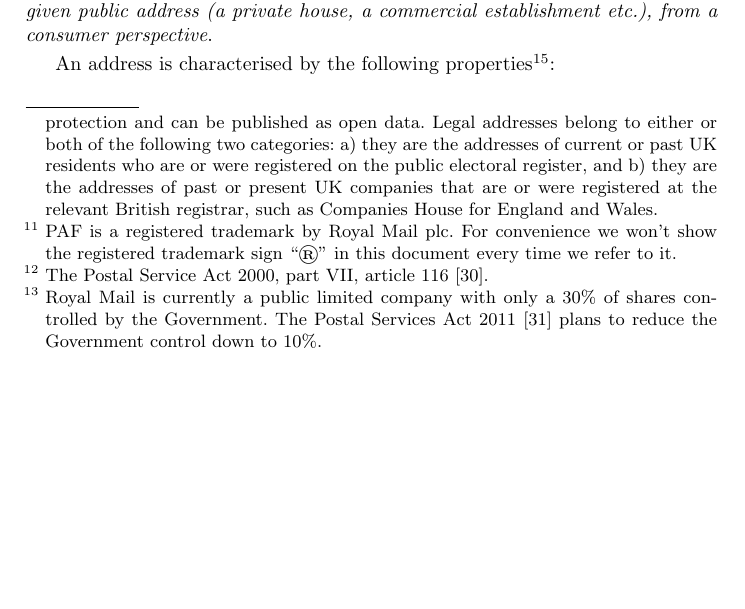
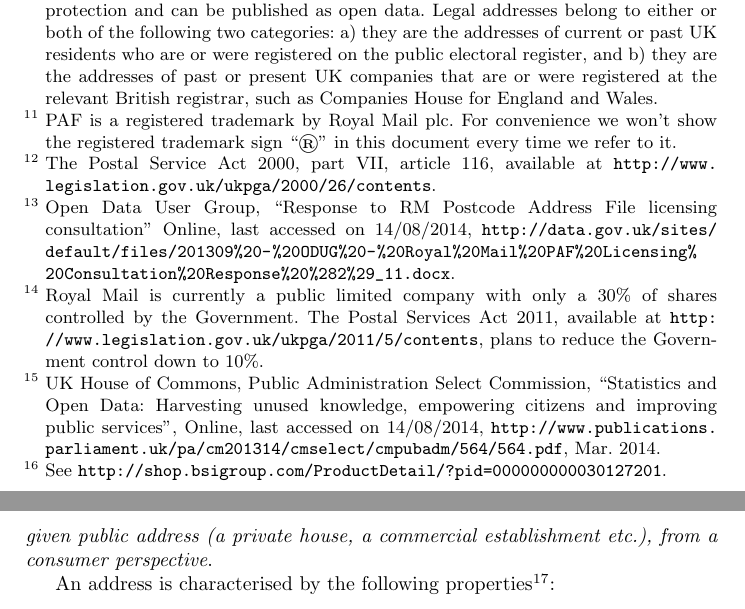
Before and after one commit to Digital-Contraptions-Imaginarium/OLAF-ICWE2016-paper, a LaTeX thesis (0_Main.tex, which reads 2_Background_and_related_work.tex): part of page 5 of 25 before the commit and two parts of pages 5 and 6 of 25 after it, the two joined at a grey line, cut so that both start at the same text, the shorter picture padded with empty space. Compiled offline with pdfLaTeX.

Commit message:
Updates from ShareLaTeX

```diff
--- a/0_Main.tex
+++ b/0_Main.tex
@@ -7,6 +7,9 @@
 \usepackage{datetime}
 
 \usepackage{url}
+
+\urldef\odugurl\url{http://data.gov.uk/sites/default/files/201309%20-%20ODUG%20-%20Royal%20Mail%20PAF%20Licensing%20Consultation%20Response%20%282%29_11.docx}
+
 %% This was made necessary to break` long URLs, no other system I tried worked and a few URLs still fail; see http://tex.stackexchange.com/a/10419/60582
 \makeatletter
 \g@addto@macro{\UrlBreaks}{\UrlOrds}
--- a/2_Background_and_related_work.tex
+++ b/2_Background_and_related_work.tex
@@ -47,9 +47,9 @@ One of the assumptions at the base of our research is that the people's contribu
 
 \textbf{The Postcode Address File} The main use case for our research is creating an Open Legal Address File\footnote{The term "legal addresses" in OLAF refers to all addresses that are, by law, in the public domain, hence have no restrictions in terms of intellectual property or privacy protection and can be published as open data. Legal addresses belong to either or both of the following two categories: a) they are the addresses of current or past UK residents who are or were registered on the public electoral register, and b) they are the addresses of past or present UK companies that are or were registered at the relevant British registrar, such as Companies House for England and Wales.} for the UK: a dataset that is functionally equivalent, for example, to Royal Mail's "Postcode Address File" ("PAF"\footnote{PAF is a registered trademark by Royal Mail plc. For convenience we won't show the registered trademark sign "\textregistered" in this document every time we refer to it.}). PAF is a commercial dataset that lists all known valid addresses and postcodes for the UK and was created by the once state-owned mail delivery services company over many years of operations.
 
-An act of law\footnote{The Postal Service Act 2000, part VII, article 116 \cite{postalserviceact2000}.} makes PAF ownership of Royal Mail and requires them to make PAF available on "reasonable terms" to "any person who wishes to use it". To this day, though, the "reasonable terms" did not translate into making PAF open data. The dataset is available from Royal Mail and its resellers only as a commercial product. This is considered an anomaly by many, as "reasonable terms for the external use of PAF data by third parties should be no more than the marginal cost of distribution (...)" \cite{odugresponse}.
+An act of law\footnote{The Postal Service Act 2000, part VII, article 116, available at \url{http://www.legislation.gov.uk/ukpga/2000/26/contents}.} makes PAF ownership of Royal Mail and requires them to make PAF available on "reasonable terms" to "any person who wishes to use it". To this day, though, the "reasonable terms" did not translate into making PAF open data. The dataset is available from Royal Mail and its resellers only as a commercial product. This is considered an anomaly by many, as "reasonable terms for the external use of PAF data by third parties should be no more than the marginal cost of distribution (...)"\footnote{Open Data User Group, "Response to RM Postcode Address File licensing consultation" Online, last accessed on 14/08/2014, \odugurl.}.
 
-In October 2013 Royal Mail and its assets were privatised\footnote{Royal Mail is currently a public limited company with only a 30\% of shares controlled by the Government. The Postal Services Act 2011 \cite{postalserviceact2011} plans to reduce the Government control down to 10\%.}, including PAF. The last reasonable expectation that the PAF could be made open data was lost. The UK Parliament House of Commons' Public Administration Select Committee called the sale of PAF "unacceptable and unnecessary" and recognised that PAF's "disposal for a short-term gain will impede economic innovation and growth" \cite{pascod}. Trying fill the gap left in the UK open geospatial data offering by this critical dataset makes an ideal case study.
+In October 2013 Royal Mail and its assets were privatised\footnote{Royal Mail is currently a public limited company with only a 30\% of shares controlled by the Government. The Postal Services Act 2011, available at \url{http://www.legislation.gov.uk/ukpga/2011/5/contents}, plans to reduce the Government control down to 10\%.}, including PAF. The last reasonable expectation that the PAF could be made open data was lost. The UK Parliament House of Commons' Public Administration Select Committee called the sale of PAF "unacceptable and unnecessary" and recognised that PAF's "disposal for a short-term gain will impede economic innovation and growth"\footnote{UK House of Commons, Public Administration Select Commission, "Statistics and Open Data: Harvesting unused knowledge, empowering citizens and improving public services", Online, last accessed on 14/08/2014, \url{http://www.publications.parliament.uk/pa/cm201314/cmselect/cmpubadm/564/564.pdf}, Mar. 2014.}. Trying fill the gap left in the UK open geospatial data offering by this critical dataset makes an ideal case study.
 
 \textbf{The OLAF data model} It is useful to give a high level specification of the OLAF data model to clarify what an ideal dataset would look like. OLAF is a flat list of valid UK addresses. For the objectives of this study, and without going into the detail of official standards such as BS7666\footnote{See \url{http://shop.bsigroup.com/ProductDetail/?pid=000000000030127201}.}, it is possible to give a practical, operational definition of what a "valid UK address" is, that is, in addition to the name of the addressee, {\it the set of unambiguous information needed to instruct any delivery service operator to deliver a piece of mail at a given public address (a private house, a commercial establishment etc.), from a consumer perspective}.
 
```
